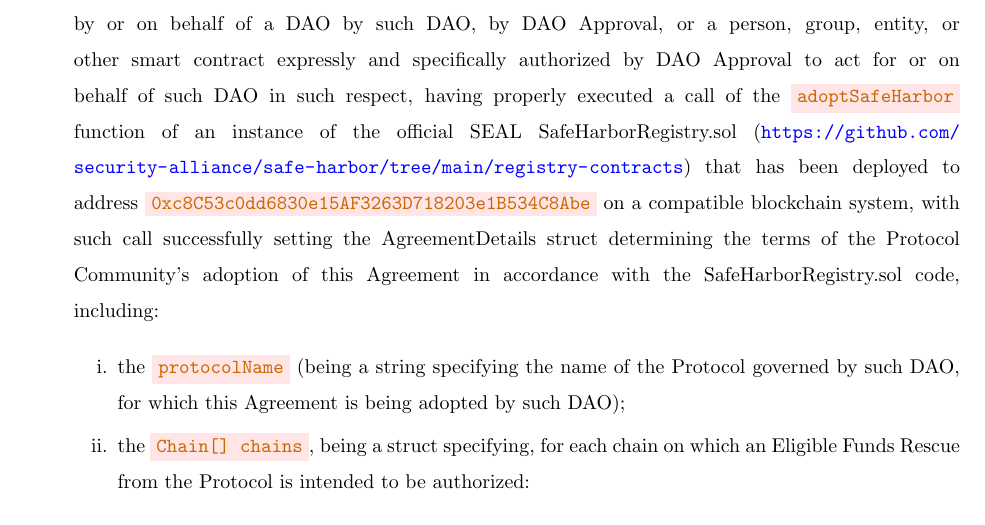
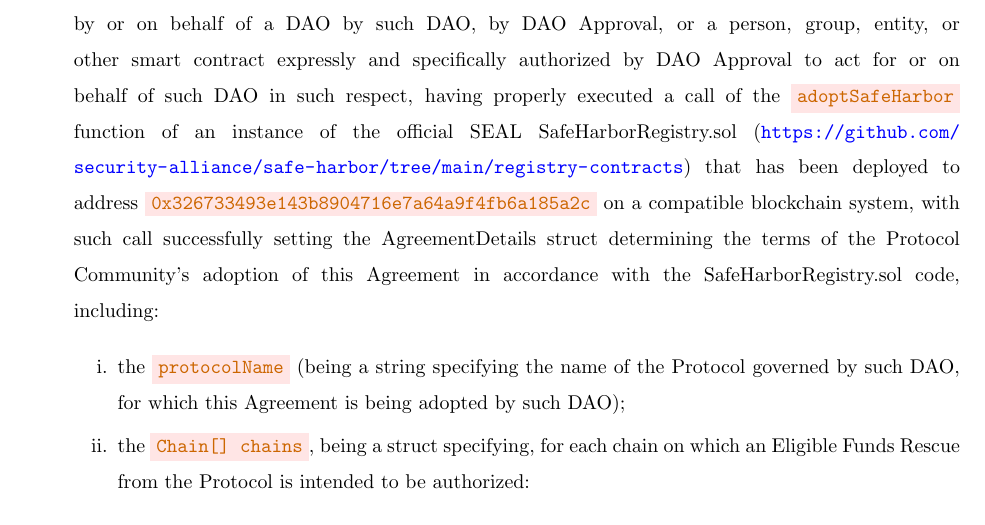
Before and after one commit to security-alliance/safe-harbor, a LaTeX document (documents/agreement.tex): part of page 3 of 41, cut so that both start at the same text. Compiled offline with pdfLaTeX.

Commit message:
V3 Deployment Documentation Update (#43)
* docs: update README and agreement documents with V3 contract addresses

- Added V3 contract addresses to README.md, including SafeHarborRegistry, ChainValidator, and AgreementFactory.
- Updated legacy address references in agreement.md and agreement.tex to reflect the new V3 address.
- Enhanced clarity in documentation regarding the deployment of contracts across EVM chains.

* docs: update agreement.pdf to reflect recent changes in contract details

- Updated the agreement.pdf file to incorporate the latest modifications and ensure alignment with the current contract specifications.

```diff
--- a/documents/agreement.tex
+++ b/documents/agreement.tex
@@ -80,7 +80,7 @@
 
           \end{enumerate}
 
-    \item "\textit{DAO Adoption Procedures}" means that this Agreement has been duly adopted and approved by or on behalf of a DAO by such DAO, by DAO Approval, or a person, group, entity, or other smart contract expressly and specifically authorized by DAO Approval to act for or on behalf of such DAO in such respect, having properly executed a call of the \code{adoptSafeHarbor} function of an instance of the official SEAL SafeHarborRegistry.sol (\url{https://github.com/security-alliance/safe-harbor/tree/main/registry-contracts}) that has been deployed to address \code{0xc8C53c0dd6830e15AF3263D718203e1B534C8Abe} on a compatible blockchain system, with such call successfully setting the AgreementDetails struct determining the terms of the Protocol Community's adoption of this Agreement in accordance with the SafeHarborRegistry.sol code, including:
+    \item "\textit{DAO Adoption Procedures}" means that this Agreement has been duly adopted and approved by or on behalf of a DAO by such DAO, by DAO Approval, or a person, group, entity, or other smart contract expressly and specifically authorized by DAO Approval to act for or on behalf of such DAO in such respect, having properly executed a call of the \code{adoptSafeHarbor} function of an instance of the official SEAL SafeHarborRegistry.sol (\url{https://github.com/security-alliance/safe-harbor/tree/main/registry-contracts}) that has been deployed to address \code{0x326733493e143b8904716e7a64a9f4fb6a185a2c} on a compatible blockchain system, with such call successfully setting the AgreementDetails struct determining the terms of the Protocol Community's adoption of this Agreement in accordance with the SafeHarborRegistry.sol code, including:
 
           \begin{enumerate}
               \item the \code{protocolName} (being a string specifying the name of the Protocol governed by such DAO, for which this Agreement is being adopted by such DAO);
```
Also changed, not shown: documents/agreement.md (+1 -1 lines), README.md, documents/agreement.pdf, registry-contracts/README.md.
